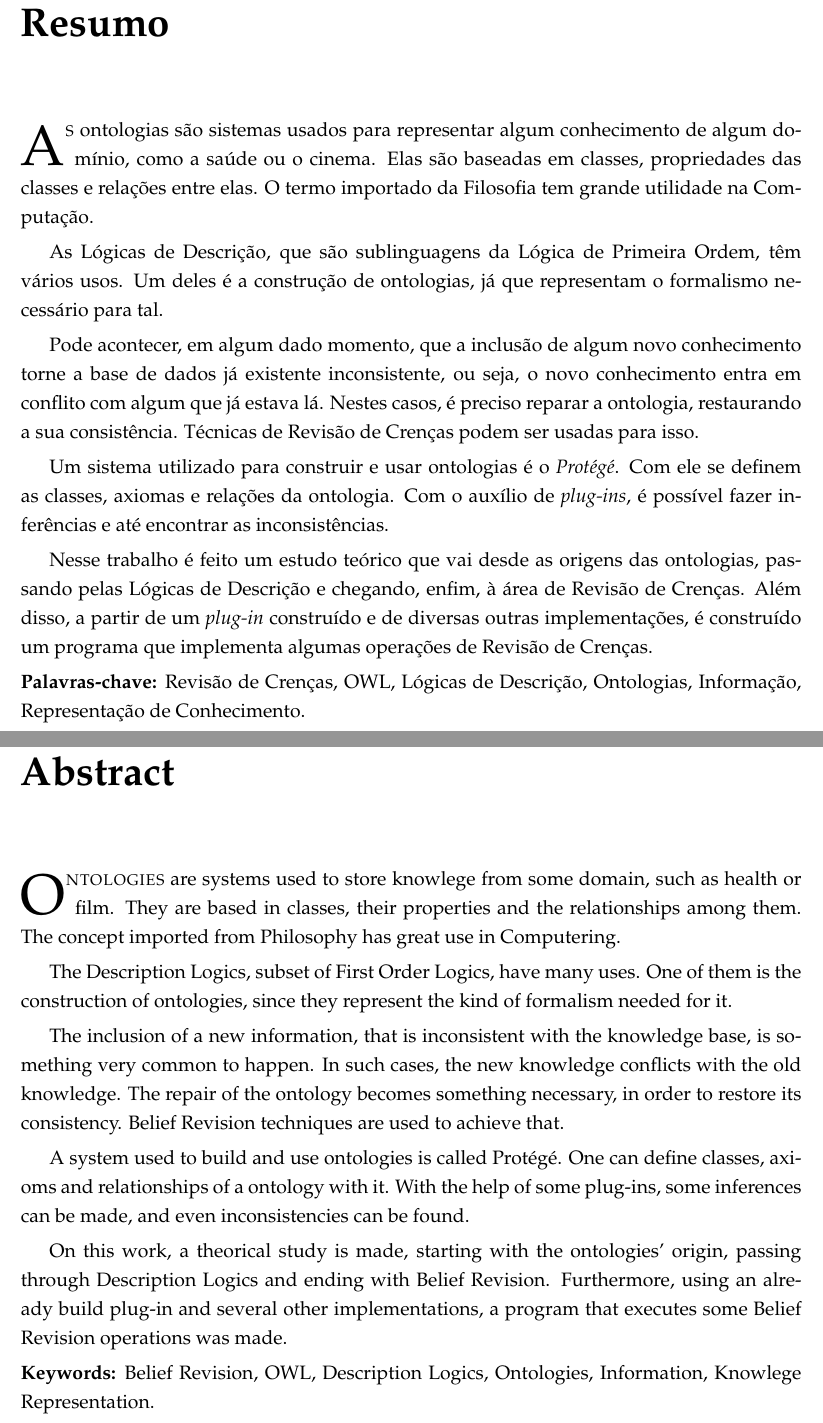
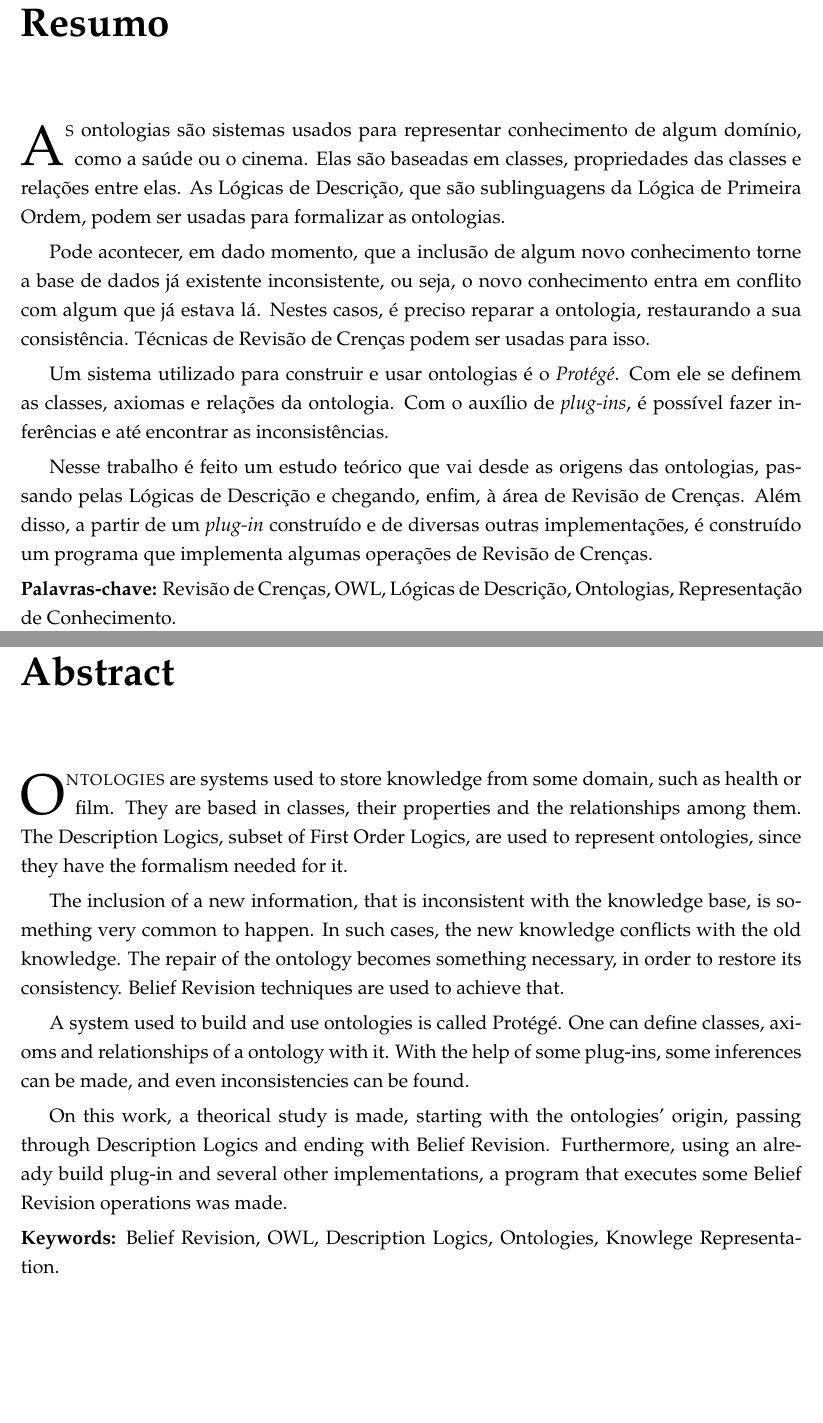
Before and after one commit to lsflp/MAC0499, a LaTeX thesis (Monografia/monografia.tex, which reads Monografia/Capitulos/Resumo/ingles.tex, Monografia/Capitulos/Resumo/portugues.tex): two parts of pages 3 and 5 of 67, joined at a grey line, cut so that both start at the same text, the shorter picture padded with empty space. Compiled offline with pdfLaTeX.

Commit message:
Arrumando resumo

```diff
--- a/Monografia/Capitulos/Resumo/ingles.tex
+++ b/Monografia/Capitulos/Resumo/ingles.tex
@@ -1,8 +1,6 @@
 \chapter*{Abstract}
 
-\lettrine{O}{ntologies} are systems used to store knowlege from some domain, such as health or film. They are based in classes, their properties and the relationships among them. The concept imported from Philosophy has great use in Computering.
-
-The Description Logics, subset of First Order Logics, have many uses. One of them is the construction of ontologies, since they represent the kind of formalism needed for it.
+\lettrine{O}{ntologies} are systems used to store knowledge from some domain, such as health or film. They are based in classes, their properties and the relationships among them. The Description Logics, subset of First Order Logics, are used to represent ontologies, since they have the formalism needed for it.
 
 The inclusion of a new information, that is inconsistent with the knowledge base, is something very common to happen. In such cases, the new knowledge conflicts with the old knowledge. The repair of the ontology becomes something necessary, in order to restore its consistency. Belief Revision techniques are used to achieve that.
 
@@ -10,4 +8,4 @@ A system used to build and use ontologies is called Protégé. One can define cl
 
 On this work, a theorical study is made, starting with the ontologies' origin, passing through Description Logics and ending with Belief Revision. Furthermore, using an already build plug-in and several other implementations, a program that executes some Belief Revision operations was made.
 
-\noindent \textbf{Keywords:} Belief Revision, OWL, Description Logics, Ontologies, Information, Knowlege Representation.
+\noindent \textbf{Keywords:} Belief Revision, OWL, Description Logics, Ontologies, Knowlege Representation.
--- a/Monografia/Capitulos/Resumo/portugues.tex
+++ b/Monografia/Capitulos/Resumo/portugues.tex
@@ -1,13 +1,11 @@
 \chapter*{Resumo}
 
-\lettrine{A}{s} ontologias são sistemas usados para representar algum conhecimento de algum do\-mí\-nio, como a saúde ou o cinema. Elas são baseadas em classes, propriedades das classes e relações entre elas. O termo importado da Filosofia tem grande utilidade na Com\-pu\-ta\-ção.
+\lettrine{A}{s} ontologias são sistemas usados para representar conhecimento de algum do\-mí\-nio, como a saúde ou o cinema. Elas são baseadas em classes, propriedades das classes e relações entre elas. As Lógicas de Descrição, que são sublinguagens da Lógica de Primeira Ordem, podem ser usadas para formalizar as ontologias.
 
-As Lógicas de Descrição, que são sublinguagens da Lógica de Primeira Ordem, têm vários usos. Um deles é a construção de ontologias, já que representam o formalismo necessário para tal.
-
-Pode acontecer, em algum dado momento, que a inclusão de algum novo conhecimento torne a base de dados já existente inconsistente, ou seja, o novo conhecimento entra em conflito com algum que já estava lá. Nestes casos, é preciso reparar a ontologia, restaurando a sua consistência. Técnicas de Revisão de Crenças podem ser usadas para isso.
+Pode acontecer, em dado momento, que a inclusão de algum novo conhecimento torne a base de dados já existente inconsistente, ou seja, o novo conhecimento entra em conflito com algum que já estava lá. Nestes casos, é preciso reparar a ontologia, restaurando a sua consistência. Técnicas de Revisão de Crenças podem ser usadas para isso.
 
 Um sistema utilizado para construir e usar ontologias é o \textit{Protégé}. Com ele se definem as classes, axiomas e relações da ontologia. Com o auxílio de \textit{plug-ins}, é possível fazer inferências e até encontrar as inconsistências.
 
 Nesse trabalho é feito um estudo teórico que vai desde as origens das ontologias, passando pelas Lógicas de Descrição e chegando, enfim, à área de Revisão de Crenças. Além disso, a partir de um \textit{plug-in} construído e de diversas outras implementações, é construído um programa que implementa algumas operações de Revisão de Crenças.
 
-\noindent \textbf{Palavras-chave:} Revisão de Crenças, OWL, Lógicas de Descrição, Ontologias, Informação, Representação de Conhecimento.
+\noindent \textbf{Palavras-chave:} Revisão de Crenças, OWL, Lógicas de Descrição, Ontologias, Representação de Conhecimento.
```
